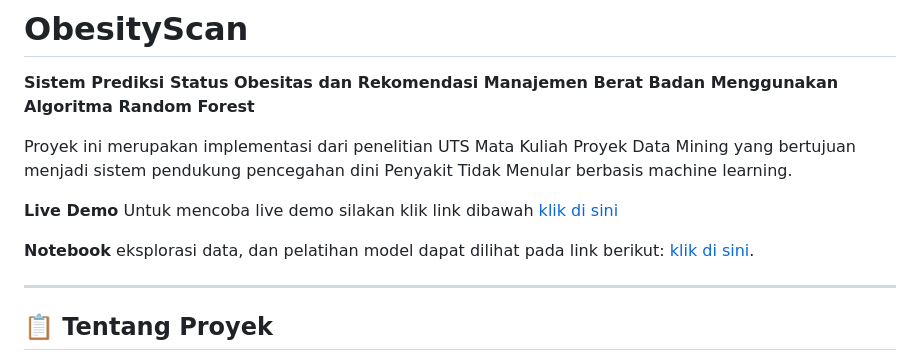
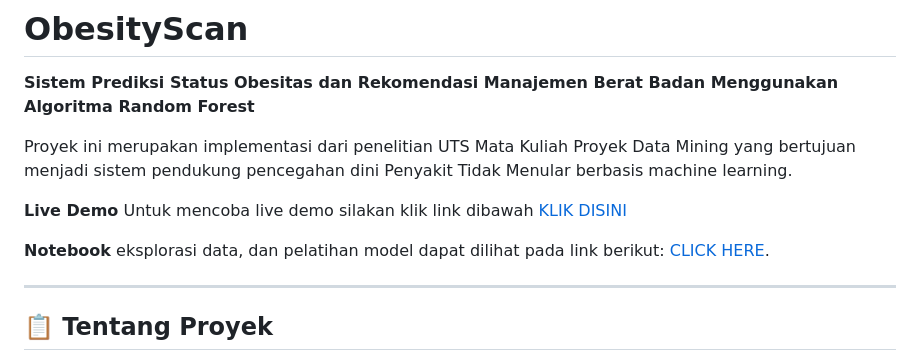
Before and after one commit to UjangRondaa/Project_UTS_DataMining, a Markdown page: README.md, the part around the change. Rendered like a GitHub page.

```diff
--- a/README.md
+++ b/README.md
@@ -10,11 +10,11 @@ Proyek ini merupakan implementasi dari penelitian UTS Mata Kuliah Proyek Data Mi
 
 **Live Demo**
 Untuk mencoba live demo silakan klik link dibawah
-[klik di sini](https://huggingface.co/spaces/ijalkeren/obesityscan)
+[KLIK DISINI](https://huggingface.co/spaces/ijalkeren/obesityscan)
 
 **Notebook**
 eksplorasi data, dan pelatihan model dapat dilihat pada link berikut:
-[klik di sini]([https://huggingface.co/spaces/ijalkeren/obesityscan](https://colab.research.google.com/drive/1objdXQ1H-Zs4ngNihLWMlR52sd0Q9JO-?usp=sharing)).
+[CLICK HERE]([https://github.com](https://colab.research.google.com/drive/1objdXQ1H-Zs4ngNihLWMlR52sd0Q9JO-?usp=sharing)).
 
 
 
```
